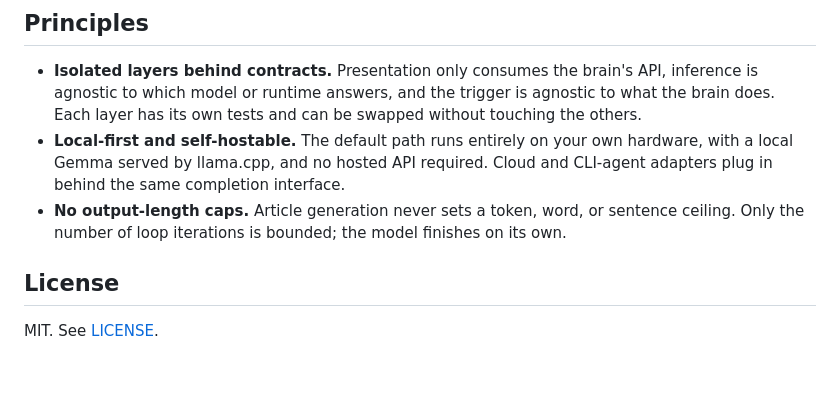
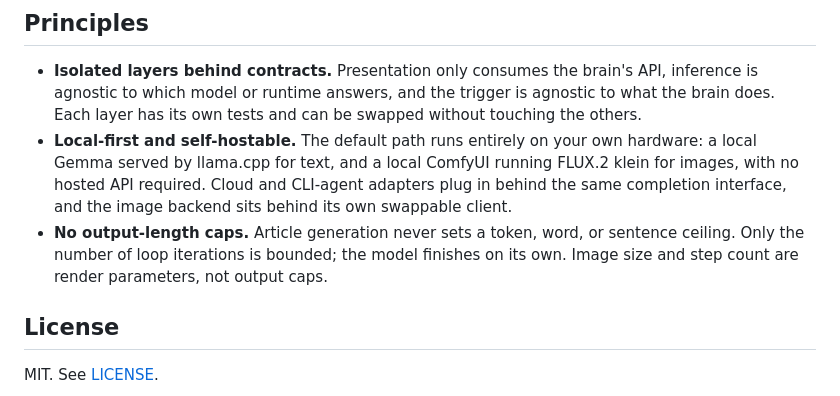
Before and after one commit to hec-ovi/censurado-web-brain, a Markdown page: README.md, the part around one of its changes. GitHub-like rendering; blank space fills up the shorter version.

```diff
--- a/README.md
+++ b/README.md
@@ -101,8 +106,8 @@ Every test hits a real entry point (an HTTP route, a CLI invocation, or the orch
 ## Principles
 
 - **Isolated layers behind contracts.** Presentation only consumes the brain's API, inference is agnostic to which model or runtime answers, and the trigger is agnostic to what the brain does. Each layer has its own tests and can be swapped without touching the others.
-- **Local-first and self-hostable.** The default path runs entirely on your own hardware, with a local Gemma served by llama.cpp, and no hosted API required. Cloud and CLI-agent adapters plug in behind the same completion interface.
-- **No output-length caps.** Article generation never sets a token, word, or sentence ceiling. Only the number of loop iterations is bounded; the model finishes on its own.
+- **Local-first and self-hostable.** The default path runs entirely on your own hardware: a local Gemma served by llama.cpp for text, and a local ComfyUI running FLUX.2 klein for images, with no hosted API required. Cloud and CLI-agent adapters plug in behind the same completion interface, and the image backend sits behind its own swappable client.
+- **No output-length caps.** Article generation never sets a token, word, or sentence ceiling. Only the number of loop iterations is bounded; the model finishes on its own. Image size and step count are render parameters, not output caps.
 
 ## License
 
```
Also changed, not shown: other parts of README.md (+14 -9 lines), AGENTS.md (added, +196 -0 lines), CHANGELOG.md (+1 -0 lines).
